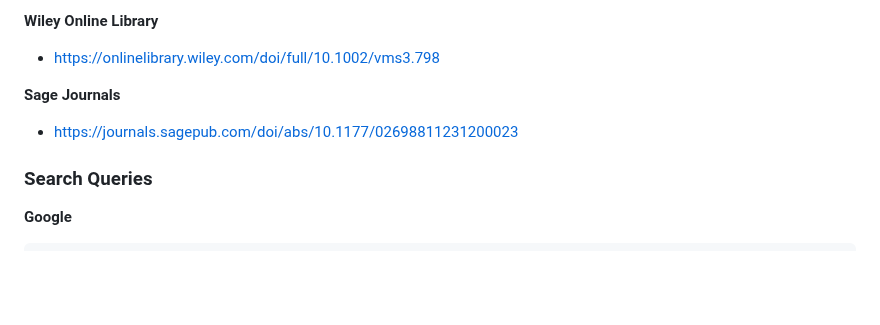
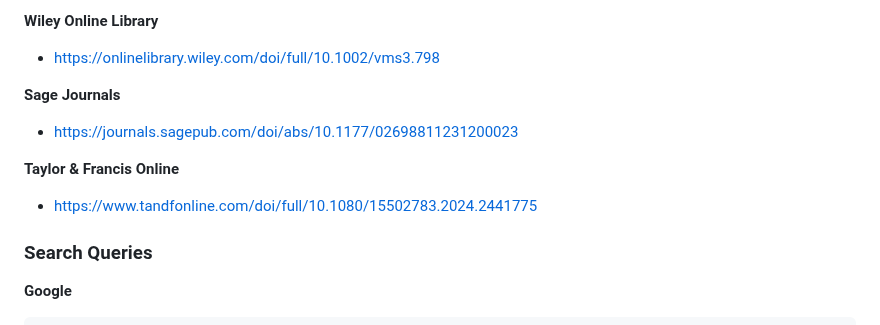
Before and after one commit to mdpi-filter/mdpi-filter-microsoft-edge, a Markdown page: README.md, the part around the change. GitHub-like rendering; blank space fills up the shorter version.

Commit message:
feat: Add Taylor & Francis Online article link to README

```diff
--- a/README.md
+++ b/README.md
@@ -96,6 +96,9 @@
 **Sage Journals**
 - https://journals.sagepub.com/doi/abs/10.1177/02698811231200023
 
+**Taylor & Francis Online**
+- https://www.tandfonline.com/doi/full/10.1080/15502783.2024.2441775
+
 ### Search Queries
 
 **Google**
```
